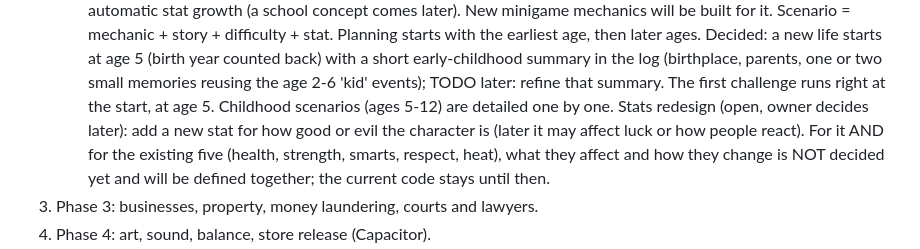
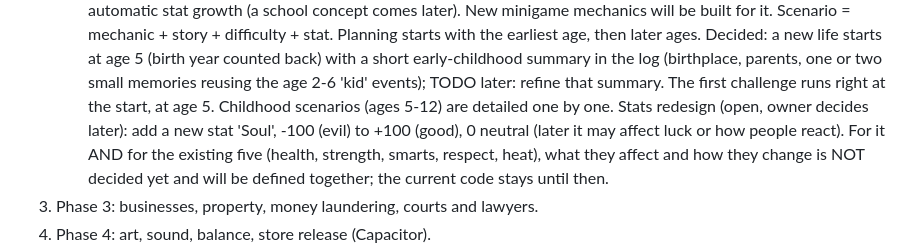
Before and after one commit to mihajloposao/mafiozo, a Markdown page: CLAUDE.md, the part around the change. GitHub-like rendering.

Commit message:
Record: the good/evil stat is called Soul, -100 to +100
Co-Authored-By: Claude Opus 5.5 <noreply@anthropic.com>
Claude-Session: https://claude.ai/code/session_01NUMdRz3VSZmJ2YPce7SbGr

```diff
--- a/CLAUDE.md
+++ b/CLAUDE.md
@@ -62,7 +62,7 @@ no exploratory reads beyond what a change needs, no subagents, and reply in shor
    Decided: a new life starts at age 5 (birth year counted back) with a short early-childhood summary in the log
    (birthplace, parents, one or two small memories reusing the age 2-6 'kid' events); TODO later: refine that summary.
    The first challenge runs right at the start, at age 5. Childhood scenarios (ages 5-12) are detailed one by one.
-   Stats redesign (open, owner decides later): add a new stat for how good or evil the character is (later it may
+   Stats redesign (open, owner decides later): add a new stat 'Soul', -100 (evil) to +100 (good), 0 neutral (later it may
    affect luck or how people react). For it AND for the existing five (health, strength, smarts, respect, heat), what
    they affect and how they change is NOT decided yet and will be defined together; the current code stays until then.
 3. Phase 3: businesses, property, money laundering, courts and lawyers.
```
